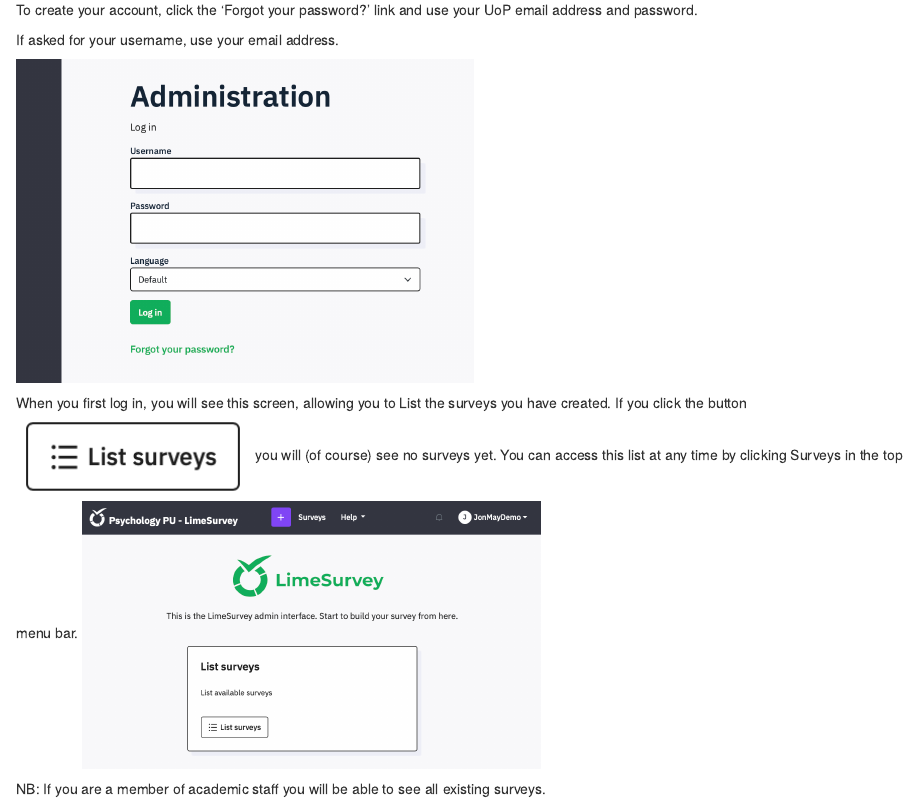
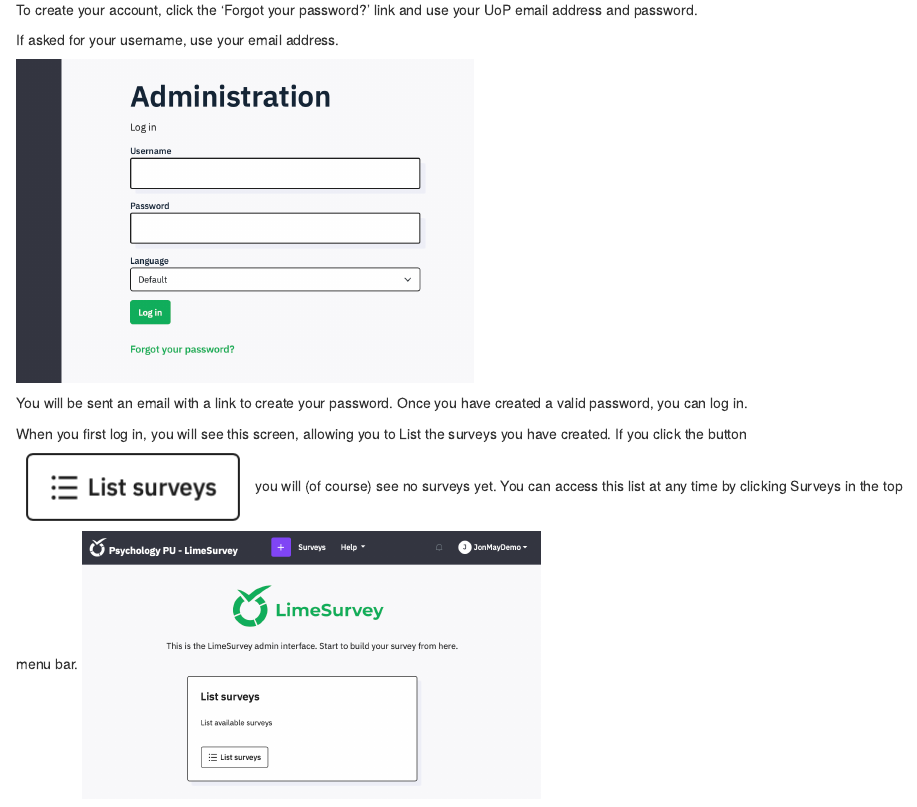
Before and after one commit to jon-may/limesurvey, an R Markdown document (1-FirstSteps.Rmd): the page in a window 1100 px wide, from 390 px down. Rendered offline with R 4.5, knitr and Pandoc, with nearby package versions; drawn as R Markdown's standard HTML page in place of the format the file asks for.

Commit message:
Add files via upload
added line about receiving an email to reset password

```diff
--- a/1-FirstSteps.Rmd
+++ b/1-FirstSteps.Rmd
@@ -27,6 +27,8 @@
 use your UoP email address and password.</p>
 <p>If asked for your username, use your email address.</p></th>
 ![ ](media/image1.png){width=50%}
+
+You will be sent an email with a link to create your password. Once you have created a valid password, you can log in.
 
 When you first log in, you will see this screen, allowing you to
 List the surveys you have created. If you click the button
```
